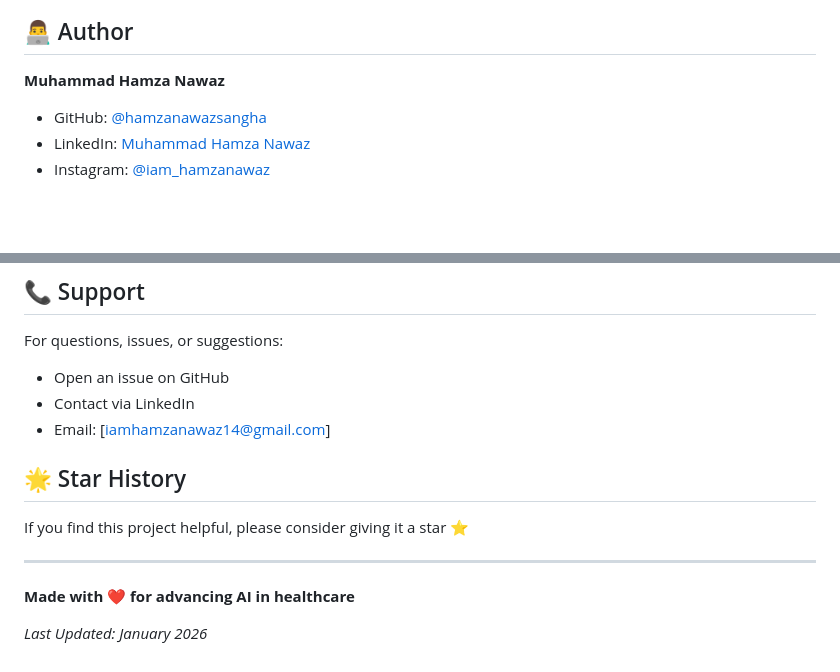
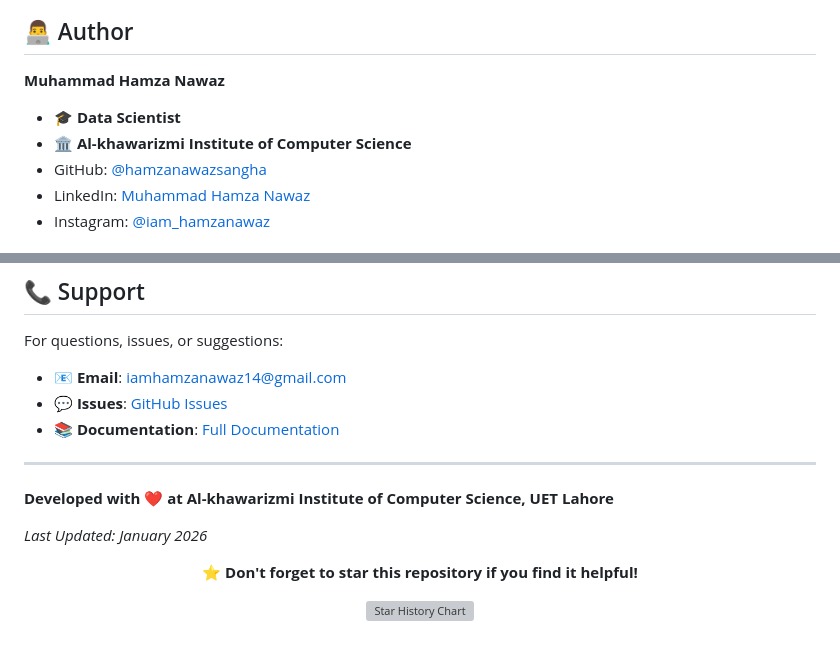
Before and after one commit to hamzanawazsangha/Alzeihmer-Detection, a Markdown page: README.md, 2 parts joined by grey strips. GitHub-like rendering; blank space fills up the shorter version; grey boxes are pictures that could not be loaded.

Commit message:
Revise author details and support contact methods
Updated author information and support section in README.

```diff
--- a/README.md
+++ b/README.md
@@ -363,6 +363,8 @@ This project is licensed under the MIT License - see the [LICENSE](LICENSE) file
 ## 👨‍💻 Author
 
 **Muhammad Hamza Nawaz**
+- 🎓 **Data Scientist**
+- 🏛️ **Al-khawarizmi Institute of Computer Science**
 - GitHub: [@hamzanawazsangha](https://github.com/hamzanawazsangha/)
 - LinkedIn: [Muhammad Hamza Nawaz](https://www.linkedin.com/in/muhammad-hamza-nawaz-a434501b3/)
 - Instagram: [@iam_hamzanawaz](https://instagram.com/iam_hamzanawaz)
@@ -378,16 +380,20 @@ This project is licensed under the MIT License - see the [LICENSE](LICENSE) file
 ## 📞 Support
 
 For questions, issues, or suggestions:
-- Open an issue on GitHub
-- Contact via LinkedIn
-- Email: [iamhamzanawaz14@gmail.com]
-
-## 🌟 Star History
-
-If you find this project helpful, please consider giving it a star ⭐
+- 📧 **Email**: [iamhamzanawaz14@gmail.com](iamhamzanawaz14@gmail.com)
+- 💬 **Issues**: [GitHub Issues](https://github.com/hamzanawazsangha/NeuroScan-AI---Alzheimer-s-Detection-System/issues)
+- 📚 **Documentation**: [Full Documentation](docs/)
 
 ---
 
-**Made with ❤️ for advancing AI in healthcare**
+**Developed with ❤️ at Al-khawarizmi Institute of Computer Science, UET Lahore**
 
 *Last Updated: January 2026*
+
+<div align="center">
+
+**⭐ Don't forget to star this repository if you find it helpful!**
+
+[![Star History Chart](https://api.star-history.com/svg?repos=hamzanawazsangha/neuroscan-ai&type=Date)](https://star-history.com/#hamzanawazsangha/neuroscan-ai&Date)
+
+</div>
```
